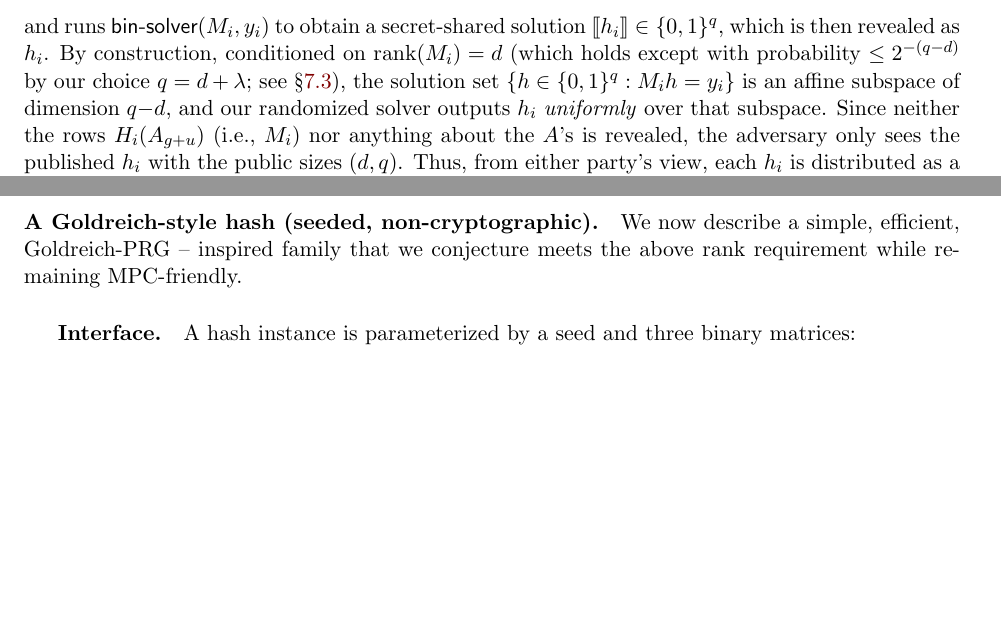
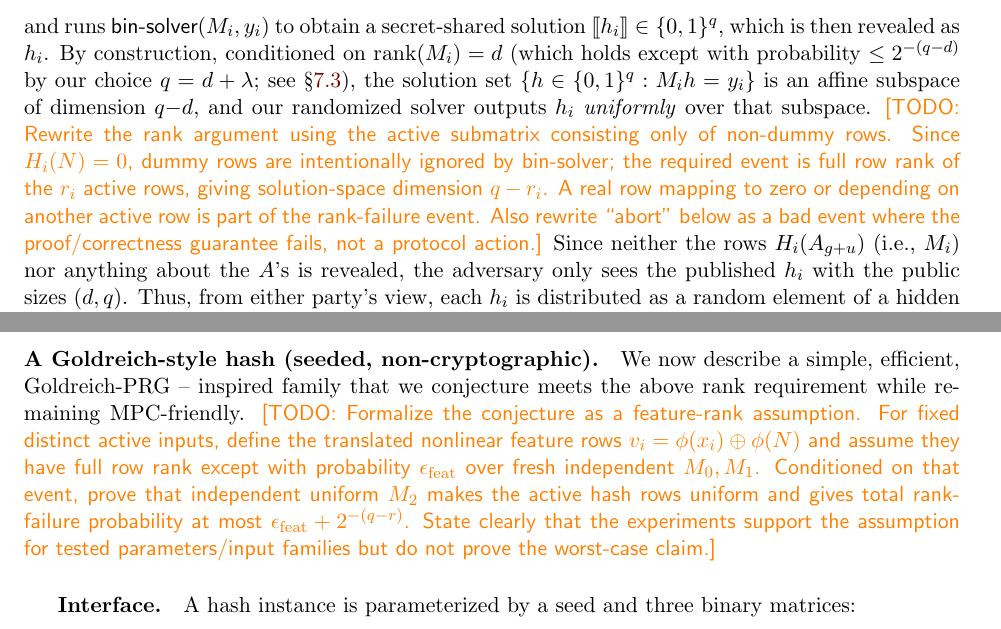
Before and after one commit to ladnir/dmpf, a LaTeX thesis (main.tex, which reads RevCuckoo.tex, subroutines.tex): two parts of pages 19 and 23 of 48, joined at a grey line, cut so that both start at the same text, the shorter picture padded with empty space. Compiled offline with pdfLaTeX.

Commit message:
Add RevCuckoo proof follow-up TODOs

```diff
--- a/RevCuckoo.tex
+++ b/RevCuckoo.tex
@@ -131,6 +131,7 @@ In the real protocol (Fig.~\ref{fig:revCuckoo}, Steps 7-9), each block \(i\in[w]
 and runs \(\textsf{bin-solver}(M_i,y_i)\) to obtain a secret-shared solution \(\share{h_i}\in\{0,1\}^q\), which is then revealed as \(h_i\).
 By construction, conditioned on \(\mathrm{rank}(M_i)=d\) (which holds except with probability \(\le 2^{-(q-d)}\) by our choice \(q=d+\lambda\); see \S\ref{sec:hash}), the solution set
 \(\{h\in\{0,1\}^q : M_i h = y_i\}\) is an affine subspace of dimension \(q{-}d\), and our randomized solver outputs \(h_i\) \emph{uniformly} over that subspace.
+\TODO{Rewrite the rank argument using the active submatrix consisting only of non-dummy rows. Since $H_i(N)=0$, dummy rows are intentionally ignored by \textsf{bin-solver}; the required event is full row rank of the $r_i$ active rows, giving solution-space dimension $q-r_i$. A real row mapping to zero or depending on another active row is part of the rank-failure event. Also rewrite ``abort'' below as a bad event where the proof/correctness guarantee fails, not a protocol action.}
 Since neither the rows \(H_i(A_{g+u})\) (i.e., \(M_i\)) nor anything about the \(A\)’s is revealed, the adversary only sees the published \(h_i\) with the public sizes \((d,q)\).
 Thus, from either party’s view, each \(h_i\) is distributed as a random element of a hidden affine coset determined by the (unrevealed) \(M_i\) and public \(y_i\).
 In the simulator, we therefore sample \(h_i \leftarrow \{0,1\}^q\) uniformly and proceed, since the induced public uses of \(h_i\) are only through Steps 10-12:
--- a/subroutines.tex
+++ b/subroutines.tex
@@ -214,6 +214,7 @@ blocks and enforce $H_i(N)=0$ so padding rows are neutral.
 \paragraph{A Goldreich-style hash (seeded, non-cryptographic).}
 We now describe a simple, efficient, Goldreich-PRG -- inspired family that we conjecture meets
 the above rank requirement while remaining MPC-friendly.
+\TODO{Formalize the conjecture as a feature-rank assumption. For fixed distinct active inputs, define the translated nonlinear feature rows $v_i=\phi(x_i)\oplus\phi(N)$ and assume they have full row rank except with probability $\epsilon_{\mathrm{feat}}$ over fresh independent $M_0,M_1$. Conditioned on that event, prove that independent uniform $M_2$ makes the active hash rows uniform and gives total rank-failure probability at most $\epsilon_{\mathrm{feat}}+2^{-(q-r)}$. State clearly that the experiments support the assumption for tested parameters/input families but do not prove the worst-case claim.}
 
 \subparagraph{Interface.}
 A hash instance is parameterized by a seed and three binary matrices:
```
